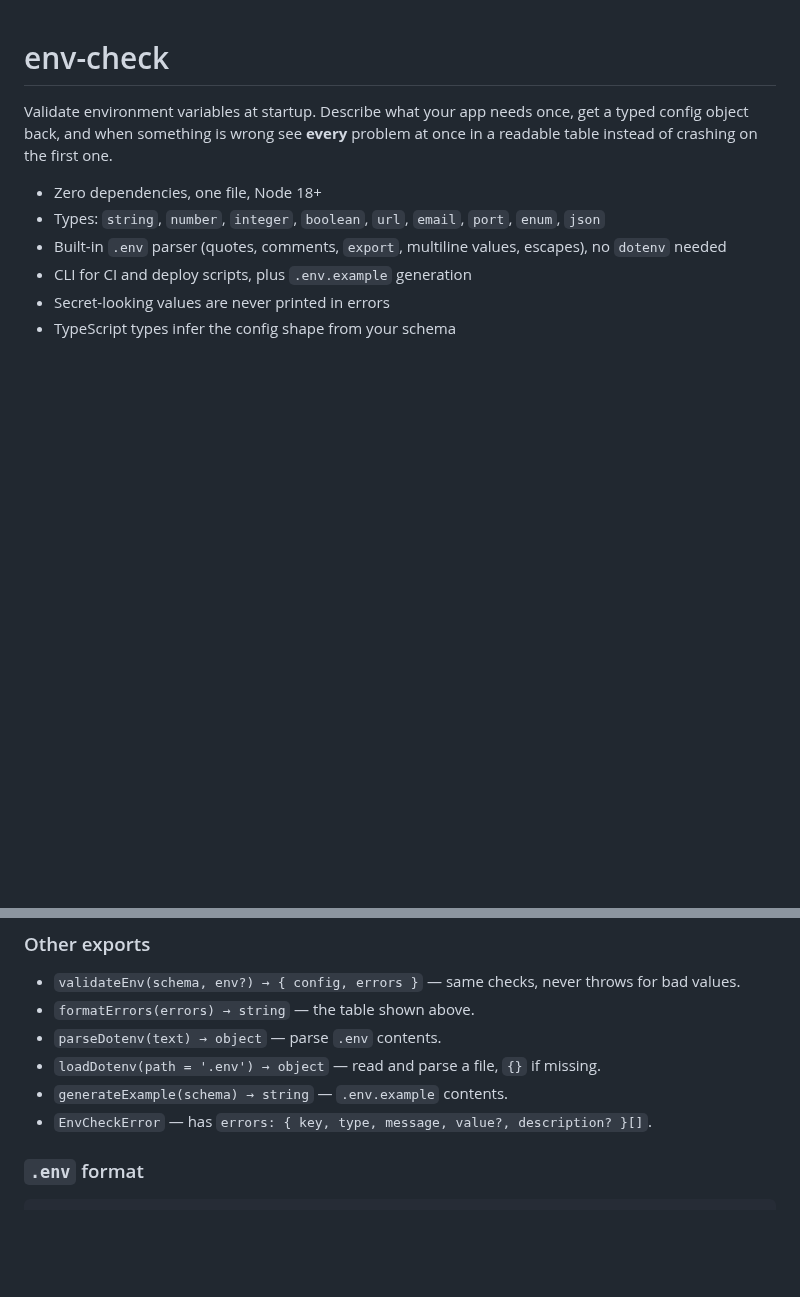
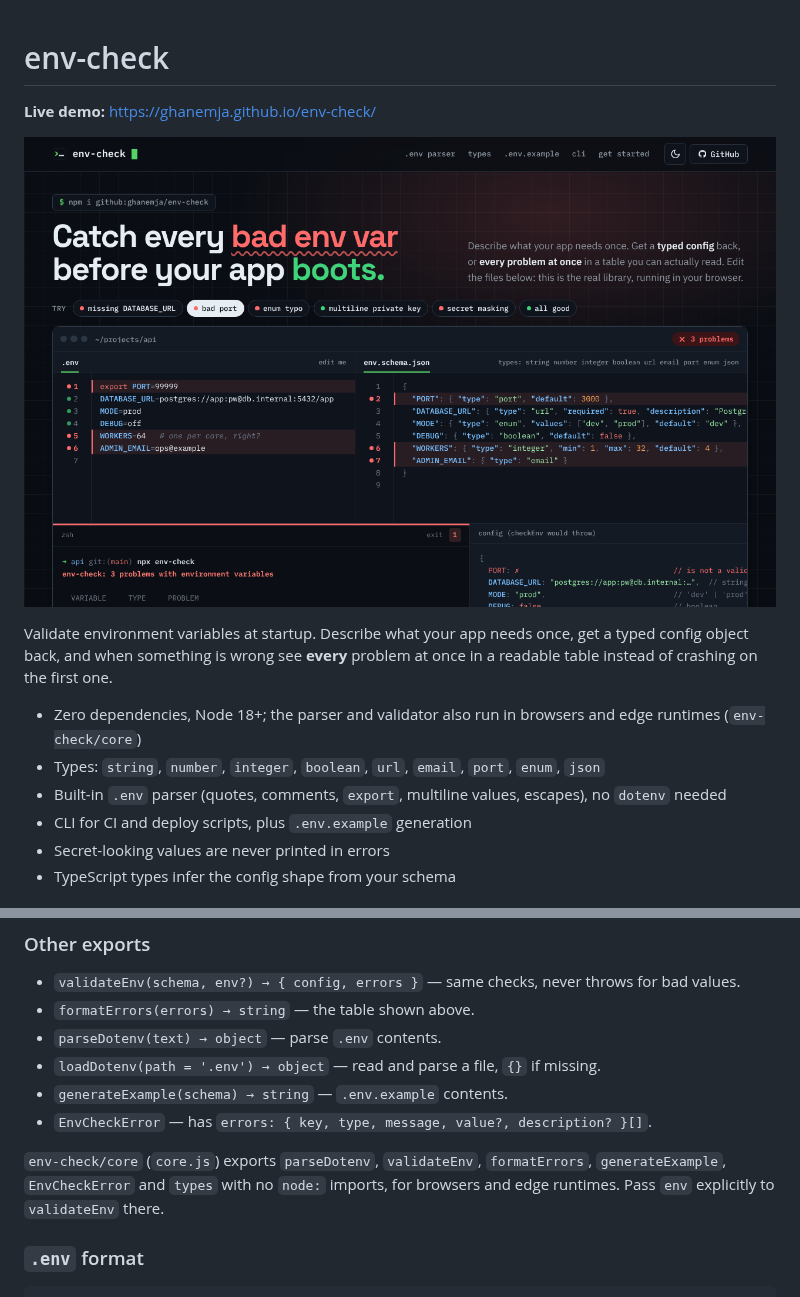
Before and after one commit to ghanemja/os, a Markdown page: env-check/README.md, 2 parts joined by grey strips. Rendered like a GitHub page; pictures changed too: env-check/docs/screenshot.png (added); blank space fills up the shorter version.

````diff
--- a/env-check/README.md
+++ b/env-check/README.md
@@ -1,8 +1,12 @@
 # env-check
+
+**Live demo:** https://ghanemja.github.io/env-check/
+
+![env-check demo: editable .env and schema with live validation](docs/screenshot.png)
 
 Validate environment variables at startup. Describe what your app needs once, get a typed config object back, and when something is wrong see **every** problem at once in a readable table instead of crashing on the first one.
 
-- Zero dependencies, one file, Node 18+
+- Zero dependencies, Node 18+; the parser and validator also run in browsers and edge runtimes (`env-check/core`)
 - Types: `string`, `number`, `integer`, `boolean`, `url`, `email`, `port`, `enum`, `json`
 - Built-in `.env` parser (quotes, comments, `export`, multiline values, escapes), no `dotenv` needed
 - CLI for CI and deploy scripts, plus `.env.example` generation
@@ -138,6 +142,8 @@ An empty string counts as missing. Optional variables without a default come bac
 - `generateExample(schema) → string` — `.env.example` contents.
 - `EnvCheckError` — has `errors: { key, type, message, value?, description? }[]`.
 
+`env-check/core` (`core.js`) exports `parseDotenv`, `validateEnv`, `formatErrors`, `generateExample`, `EnvCheckError` and `types` with no `node:` imports, for browsers and edge runtimes. Pass `env` explicitly to `validateEnv` there.
+
 ### `.env` format
 
 ```sh
````
Also changed, not shown: fake-but-real/README.md (+4 -0 lines), env-check/docs/og.png (added), fake-but-real/docs/og.png (added), fake-but-real/docs/screenshot.png (added), 12 other files.
